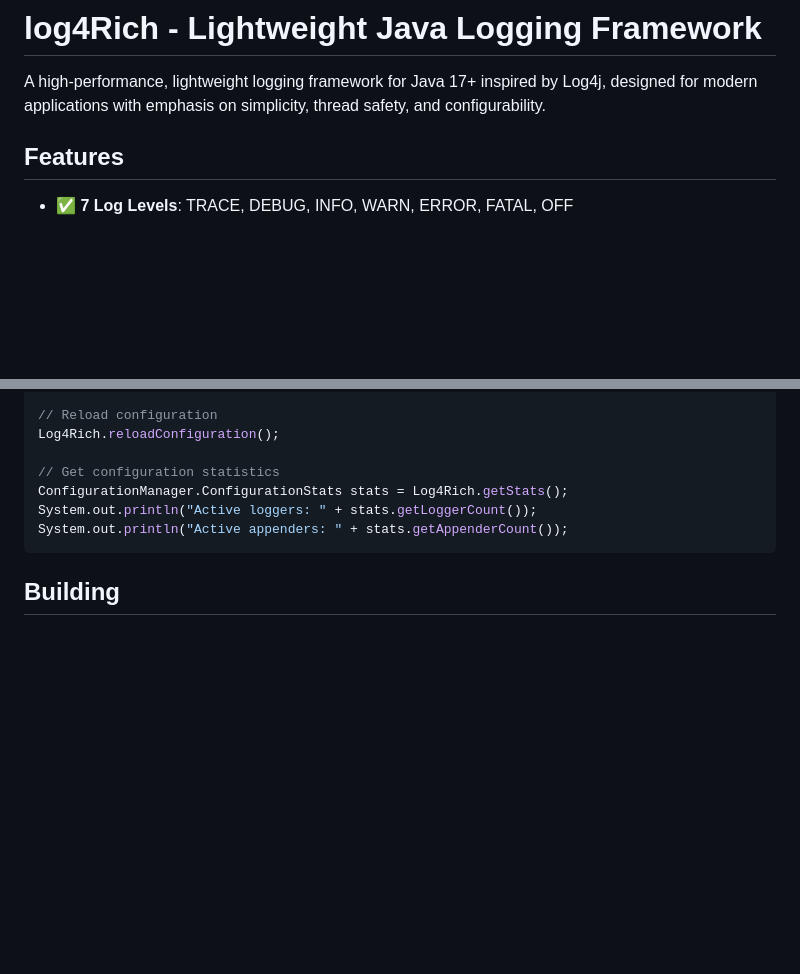
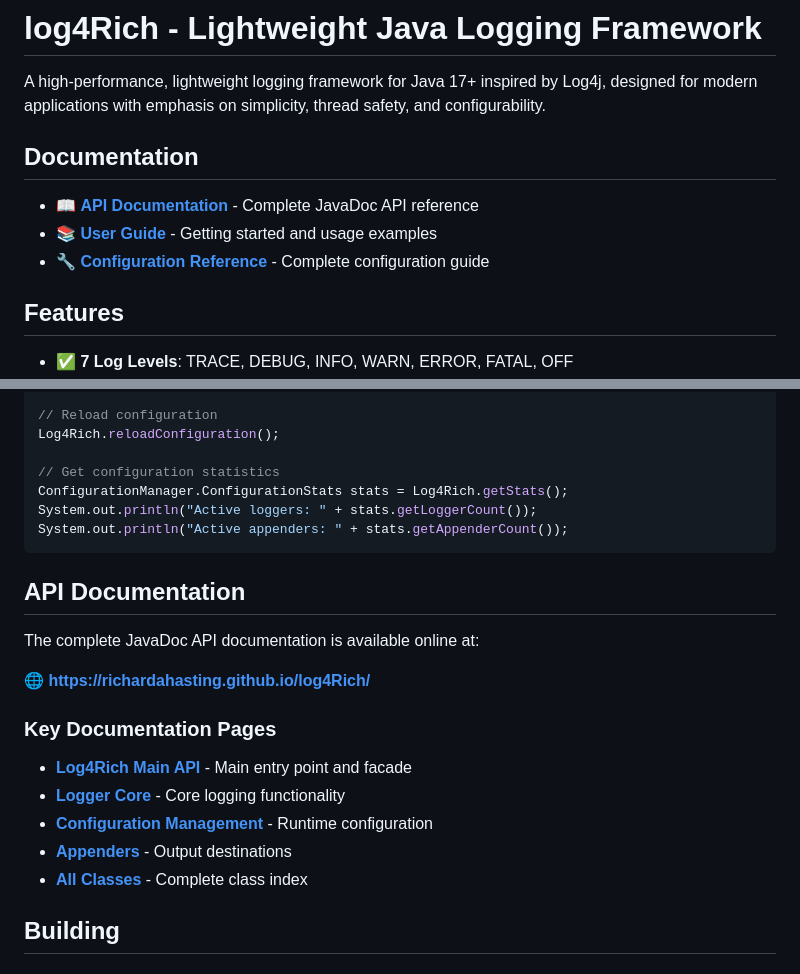
Before and after one commit to richardahasting/log4Rich, a Markdown page: README.md, 2 parts joined by grey strips. GitHub-like rendering; blank space fills up the shorter version.

Commit message:
Add JavaDoc documentation links to README
- Added direct links to hosted JavaDoc API documentation
- Included key documentation pages for easy access
- Enhanced documentation section with comprehensive links
- JavaDoc now accessible at https://richardahasting.github.io/log4Rich/

🤖 Generated with [Claude Code](https://claude.ai/code)

Co-Authored-By: Claude <noreply@anthropic.com>

````diff
--- a/README.md
+++ b/README.md
@@ -1,6 +1,12 @@
 # log4Rich - Lightweight Java Logging Framework
 
 A high-performance, lightweight logging framework for Java 17+ inspired by Log4j, designed for modern applications with emphasis on simplicity, thread safety, and configurability.
+
+## Documentation
+
+- 📖 **[API Documentation](https://richardahasting.github.io/log4Rich/)** - Complete JavaDoc API reference
+- 📚 **[User Guide](#quick-start)** - Getting started and usage examples
+- 🔧 **[Configuration Reference](#configuration)** - Complete configuration guide
 
 ## Features
 
@@ -204,6 +210,20 @@ System.out.println("Active loggers: " + stats.getLoggerCount());
 System.out.println("Active appenders: " + stats.getAppenderCount());
 ```
 
+## API Documentation
+
+The complete JavaDoc API documentation is available online at:
+
+**🌐 https://richardahasting.github.io/log4Rich/**
+
+### Key Documentation Pages
+
+- **[Log4Rich Main API](https://richardahasting.github.io/log4Rich/com/log4rich/Log4Rich.html)** - Main entry point and facade
+- **[Logger Core](https://richardahasting.github.io/log4Rich/com/log4rich/core/Logger.html)** - Core logging functionality
+- **[Configuration Management](https://richardahasting.github.io/log4Rich/com/log4rich/config/ConfigurationManager.html)** - Runtime configuration
+- **[Appenders](https://richardahasting.github.io/log4Rich/com/log4rich/appenders/package-summary.html)** - Output destinations
+- **[All Classes](https://richardahasting.github.io/log4Rich/allclasses-index.html)** - Complete class index
+
 ## Building
 
 ### Prerequisites
````
